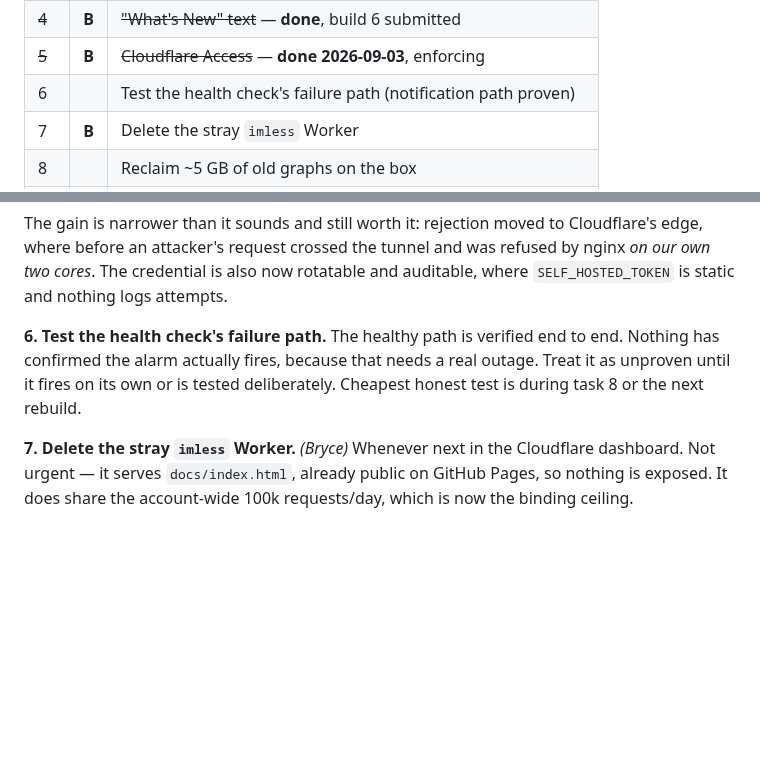
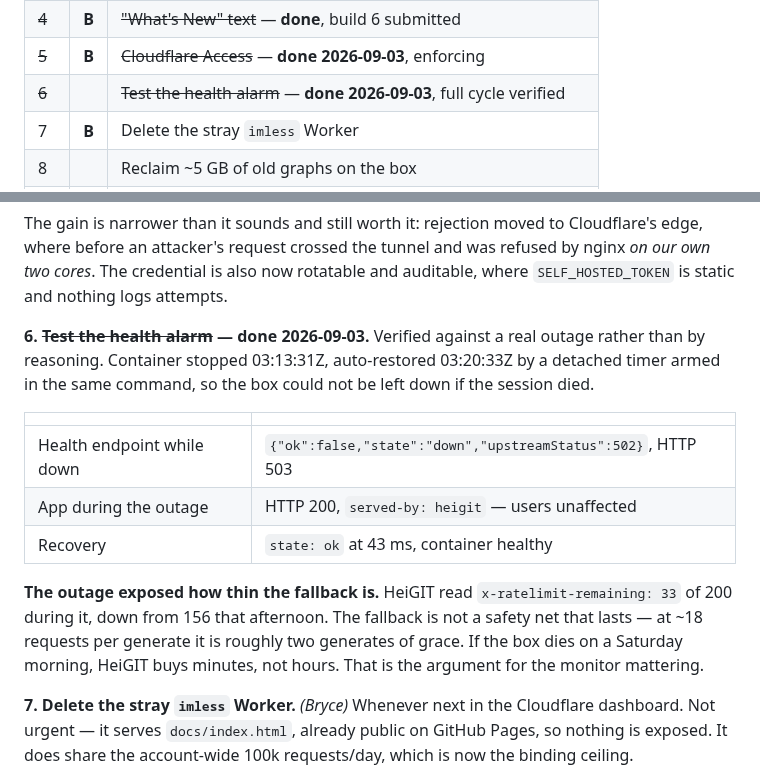
Before and after one commit to bryce141/Aimless, a Markdown page: HANDOFF.md, 2 parts joined by grey strips. Rendered like a GitHub page; blank space fills up the shorter version.

Commit message:
The health alarm works, tested against a real outage
Container stopped for seven minutes with the restart armed as a detached timer
in the same command, so a dead session could not leave the box down. Endpoint
returned 503 with state down and upstreamStatus 502; the app stayed at HTTP 200
on HeiGIT throughout; recovery came back at 43 ms.

The outage also showed how thin the fallback is. HeiGIT read 33 of 200 remaining
during it, down from 156 in the afternoon. At ~18 requests per generate that is
about two generates of grace, so a box failure on a Saturday morning buys minutes
rather than hours.

Co-Authored-By: Claude Opus 5 <noreply@anthropic.com>
Claude-Session: https://claude.ai/code/session_012YrmAptbbtu384GtWashwi

```diff
--- a/HANDOFF.md
+++ b/HANDOFF.md
@@ -75,7 +75,7 @@ Ordered by what bites first, not by size. **B** = only Bryce can do it.
 | ~~3~~ | | ~~Persist the swapfile~~ — **done 2026-09-03** |
 | ~~4~~ | **B** | ~~"What's New" text~~ — **done**, build 6 submitted |
 | ~~5~~ | **B** | ~~Cloudflare Access~~ — **done 2026-09-03**, enforcing |
-| 6 | | Test the health check's failure path (notification path proven) |
+| ~~6~~ | | ~~Test the health alarm~~ — **done 2026-09-03**, full cycle verified |
 | 7 | **B** | Delete the stray `imless` Worker |
 | 8 | | Reclaim ~5 GB of old graphs on the box |
 | 9 | | Explain the `round_trip` failure near large water |
@@ -151,10 +151,22 @@ Cloudflare's edge, where before an attacker's request crossed the tunnel and was
 refused by nginx *on our own two cores*. The credential is also now rotatable
 and auditable, where `SELF_HOSTED_TOKEN` is static and nothing logs attempts.
 
-**6. Test the health check's failure path.** The healthy path is verified end to
-end. Nothing has confirmed the alarm actually fires, because that needs a real
-outage. Treat it as unproven until it fires on its own or is tested
-deliberately. Cheapest honest test is during task 8 or the next rebuild.
+**6. ~~Test the health alarm~~ — done 2026-09-03.** Verified against a real
+outage rather than by reasoning. Container stopped 03:13:31Z, auto-restored
+03:20:33Z by a detached timer armed in the same command, so the box could not be
+left down if the session died.
+
+| | |
+|---|---|
+| Health endpoint while down | `{"ok":false,"state":"down","upstreamStatus":502}`, HTTP 503 |
+| App during the outage | HTTP 200, `served-by: heigit` — users unaffected |
+| Recovery | `state: ok` at 43 ms, container healthy |
+
+**The outage exposed how thin the fallback is.** HeiGIT read
+`x-ratelimit-remaining: 33` of 200 during it, down from 156 that afternoon. The
+fallback is not a safety net that lasts — at ~18 requests per generate it is
+roughly two generates of grace. If the box dies on a Saturday morning, HeiGIT
+buys minutes, not hours. That is the argument for the monitor mattering.
 
 **7. Delete the stray `imless` Worker.** *(Bryce)* Whenever next in the
 Cloudflare dashboard. Not urgent — it serves `docs/index.html`, already public
```
